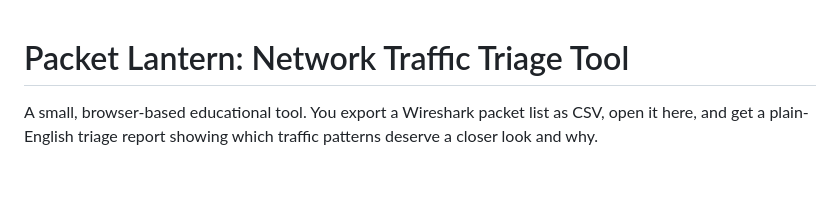
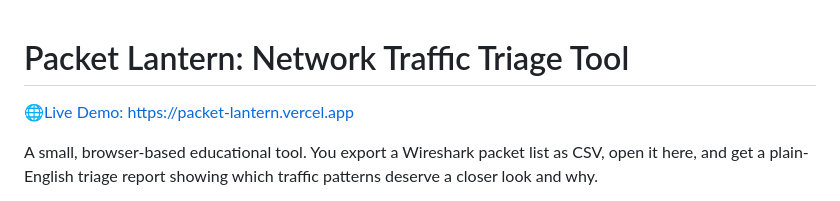
Before and after one commit to mhd-sahal/packet-lantern, a Markdown page: README.md, the part around the change. Drawn GitHub-style; blank space fills up the shorter version.

Commit message:
Add live demo link to README

```diff
--- a/README.md
+++ b/README.md
@@ -1,4 +1,6 @@
 # Packet Lantern: Network Traffic Triage Tool
+
+[🌐Live Demo: https://packet-lantern.vercel.app ](https://packet-lantern.vercel.app/)
 
 A small, browser-based educational tool. You export a Wireshark packet list as CSV, open it here, and get a plain-English triage report showing which traffic patterns deserve a closer look and why.
 
```
